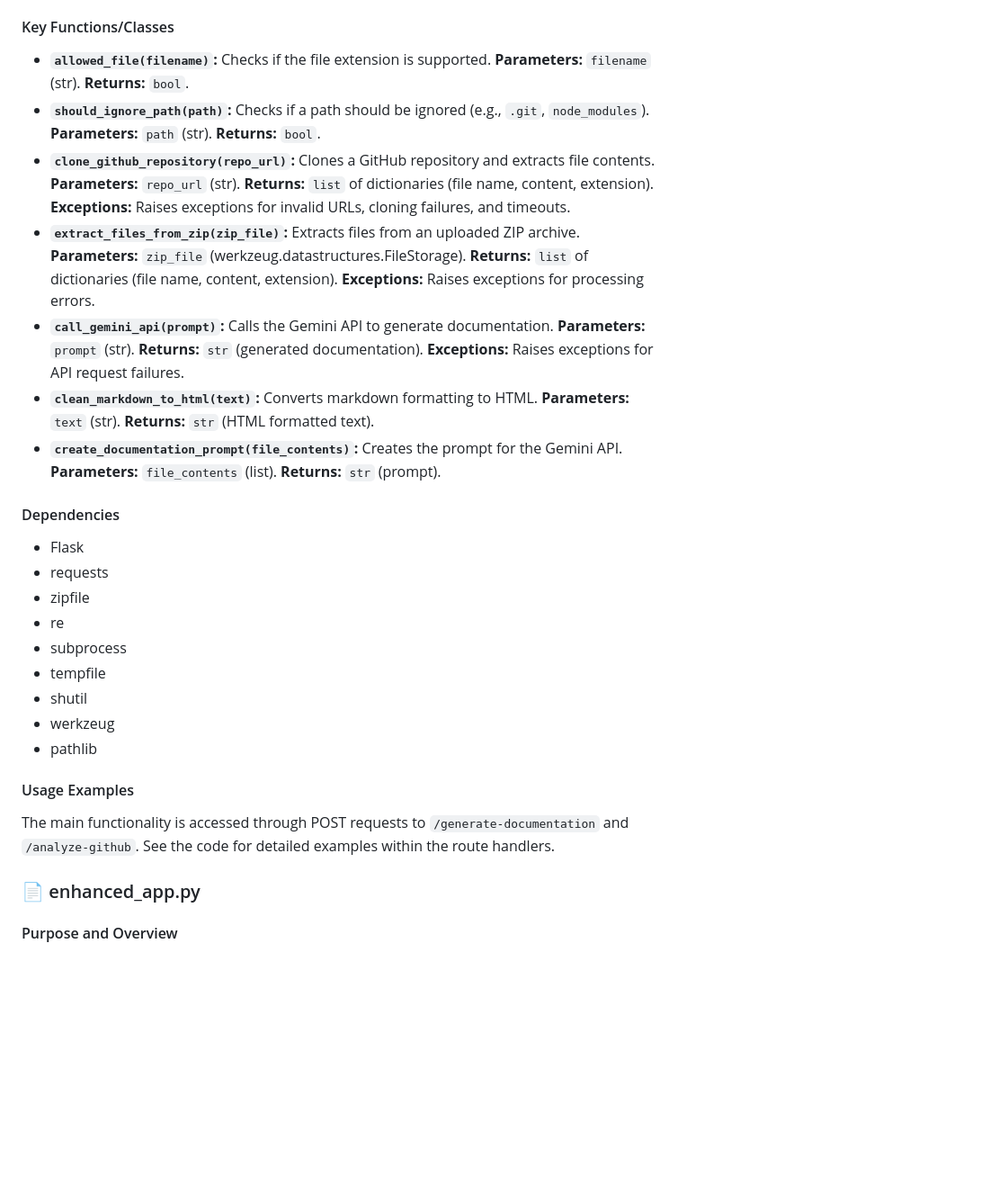
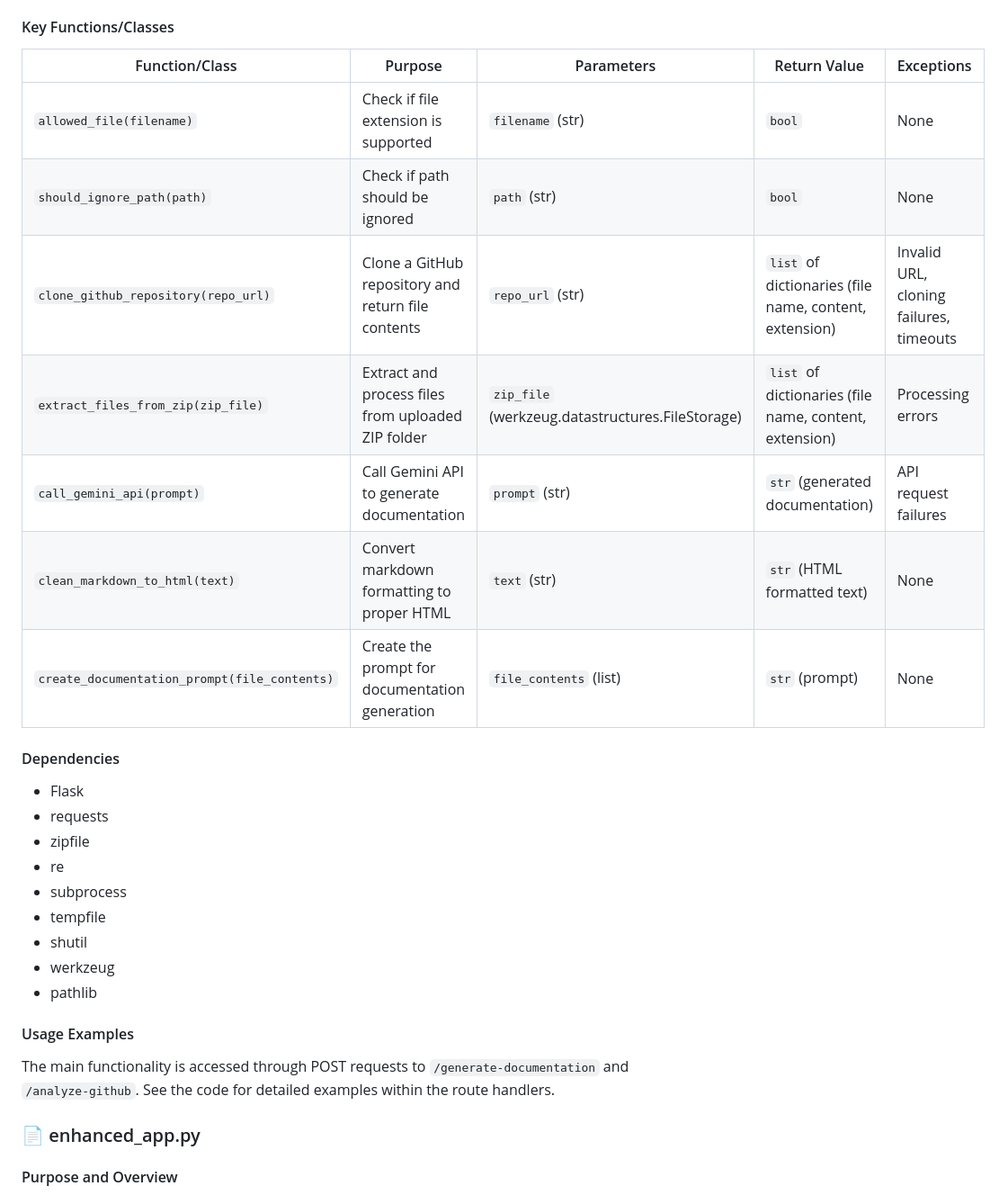
Before and after one commit to darwinrozario/codedocumentor-devspark, a Markdown page: README.md, the part around one of its changes. Shown at 90% size. Drawn GitHub-style; blank space fills up the shorter version.

Commit message:
test documentation 4

```diff
--- a/README.md
+++ b/README.md
@@ -46,29 +46,31 @@ This file provides a basic Flask application for generating documentation using
 
 #### Key Functions/Classes
 
-* **`allowed_file(filename)`:** Checks if the file extension is supported.  **Parameters:** `filename` (str). **Returns:** `bool`.
-* **`should_ignore_path(path)`:** Checks if a path should be ignored (e.g., `.git`, `node_modules`). **Parameters:** `path` (str). **Returns:** `bool`.
-* **`clone_github_repository(repo_url)`:** Clones a GitHub repository and extracts file contents. **Parameters:** `repo_url` (str). **Returns:** `list` of dictionaries (file name, content, extension). **Exceptions:** Raises exceptions for invalid URLs, cloning failures, and timeouts.
-* **`extract_files_from_zip(zip_file)`:** Extracts files from an uploaded ZIP archive. **Parameters:** `zip_file` (werkzeug.datastructures.FileStorage). **Returns:** `list` of dictionaries (file name, content, extension). **Exceptions:** Raises exceptions for processing errors.
-* **`call_gemini_api(prompt)`:** Calls the Gemini API to generate documentation. **Parameters:** `prompt` (str). **Returns:** `str` (generated documentation). **Exceptions:** Raises exceptions for API request failures.
-* **`clean_markdown_to_html(text)`:** Converts markdown formatting to HTML. **Parameters:** `text` (str). **Returns:** `str` (HTML formatted text).
-* **`create_documentation_prompt(file_contents)`:** Creates the prompt for the Gemini API. **Parameters:** `file_contents` (list). **Returns:** `str` (prompt).
+| Function/Class          | Purpose                                                                     | Parameters                                      | Return Value                                   | Exceptions                                      |
+|--------------------------|-----------------------------------------------------------------------------|-------------------------------------------------|-------------------------------------------------|-------------------------------------------------|
+| `allowed_file(filename)` | Check if file extension is supported                                        | `filename` (str)                              | `bool`                                         | None                                           |
+| `should_ignore_path(path)` | Check if path should be ignored                                             | `path` (str)                                  | `bool`                                         | None                                           |
+| `clone_github_repository(repo_url)` | Clone a GitHub repository and return file contents                      | `repo_url` (str)                             | `list` of dictionaries (file name, content, extension) | Invalid URL, cloning failures, timeouts         |
+| `extract_files_from_zip(zip_file)` | Extract and process files from uploaded ZIP folder                       | `zip_file` (werkzeug.datastructures.FileStorage) | `list` of dictionaries (file name, content, extension) | Processing errors                              |
+| `call_gemini_api(prompt)` | Call Gemini API to generate documentation                                   | `prompt` (str)                                | `str` (generated documentation)                 | API request failures                           |
+| `clean_markdown_to_html(text)` | Convert markdown formatting to proper HTML                               | `text` (str)                                 | `str` (HTML formatted text)                    | None                                           |
+| `create_documentation_prompt(file_contents)` | Create the prompt for documentation generation                         | `file_contents` (list)                        | `str` (prompt)                                 | None                                           |
 
 #### Dependencies
 
-* Flask
-* requests
-* zipfile
-* re
-* subprocess
-* tempfile
-* shutil
-* werkzeug
-* pathlib
+- Flask
+- requests
+- zipfile
+- re
+- subprocess
+- tempfile
+- shutil
+- werkzeug
+- pathlib
 
 #### Usage Examples
 
-The main functionality is accessed through POST requests to `/generate-documentation` and `/analyze-github`.  See the code for detailed examples within the route handlers.
+The main functionality is accessed through POST requests to `/generate-documentation` and `/analyze-github`. See the code for detailed examples within the route handlers.
 
 ### 📄 enhanced_app.py
 
```
Also changed, not shown: other parts of README.md (+54 -47 lines).
